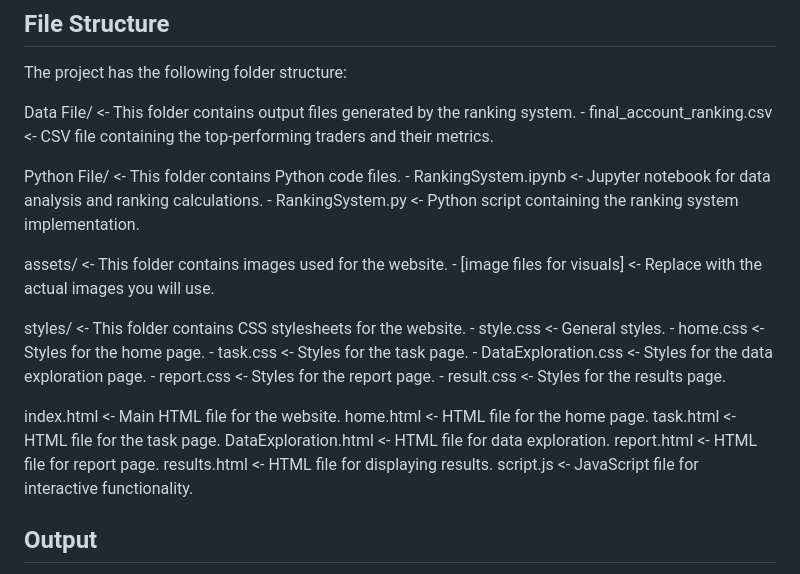
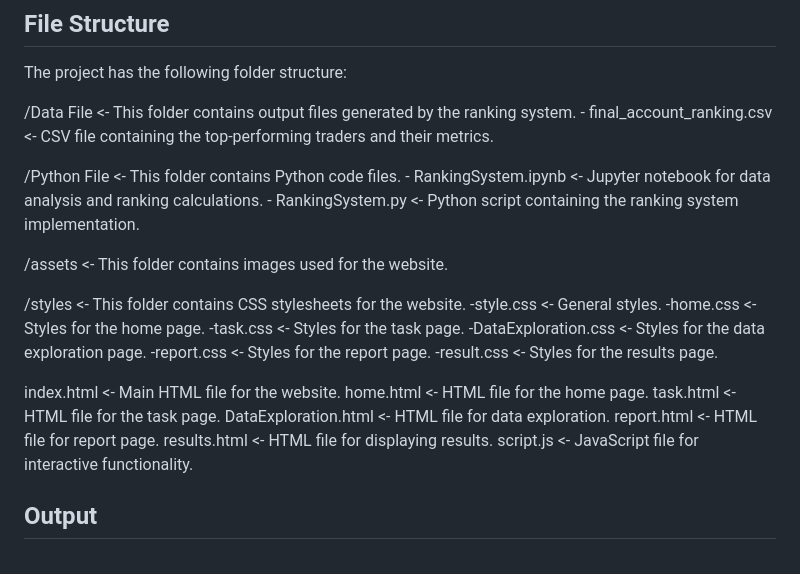
Before and after one commit to gurinder-25/Ranking-System, a Markdown page: README.md, the part around one of its changes. Drawn GitHub-style.

```diff
--- a/README.md
+++ b/README.md
@@ -18,15 +18,27 @@ The final result is a ranking of traders based on their overall performance, pro
 
 The project has the following folder structure:
 
-Data File/ <- This folder contains output files generated by the ranking system. - final_account_ranking.csv <- CSV file containing the top-performing traders and their metrics.
+/Data File <- This folder contains output files generated by the ranking system. - final_account_ranking.csv <- CSV file containing the top-performing traders and their metrics.
 
-Python File/ <- This folder contains Python code files. - RankingSystem.ipynb <- Jupyter notebook for data analysis and ranking calculations. - RankingSystem.py <- Python script containing the ranking system implementation.
+/Python File <- This folder contains Python code files. - RankingSystem.ipynb <- Jupyter notebook for data analysis and ranking calculations. - RankingSystem.py <- Python script containing the ranking system implementation.
 
-assets/ <- This folder contains images used for the website. - [image files for visuals] <- Replace with the actual images you will use.
+/assets <- This folder contains images used for the website.
 
-styles/ <- This folder contains CSS stylesheets for the website. - style.css <- General styles. - home.css <- Styles for the home page. - task.css <- Styles for the task page. - DataExploration.css <- Styles for the data exploration page. - report.css <- Styles for the report page. - result.css <- Styles for the results page.
+/styles <- This folder contains CSS stylesheets for the website.
+    -style.css <- General styles.
+    -home.css <- Styles for the home page.
+    -task.css <- Styles for the task page.
+    -DataExploration.css <- Styles for the data exploration page.
+    -report.css <- Styles for the report page.
+    -result.css <- Styles for the results page.
 
-index.html <- Main HTML file for the website. home.html <- HTML file for the home page. task.html <- HTML file for the task page. DataExploration.html <- HTML file for data exploration. report.html <- HTML file for report page. results.html <- HTML file for displaying results. script.js <- JavaScript file for interactive functionality.
+index.html <- Main HTML file for the website.
+home.html <- HTML file for the home page.
+task.html <- HTML file for the task page.
+DataExploration.html <- HTML file for data exploration.
+report.html <- HTML file for report page.
+results.html <- HTML file for displaying results.
+script.js <- JavaScript file for interactive functionality.
 
 
 ## Output
```
Also changed, not shown: other parts of README.md (+1 -1 lines).
